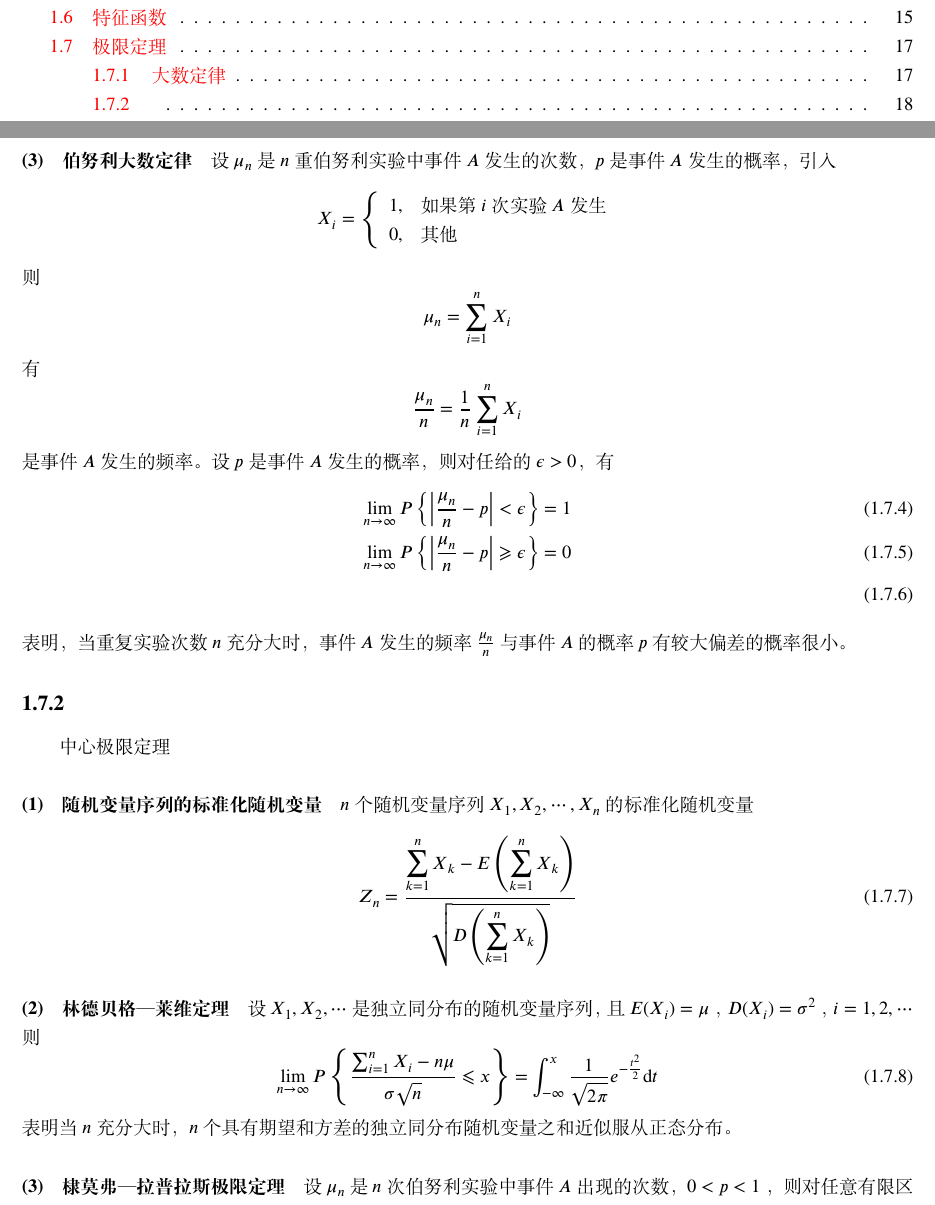
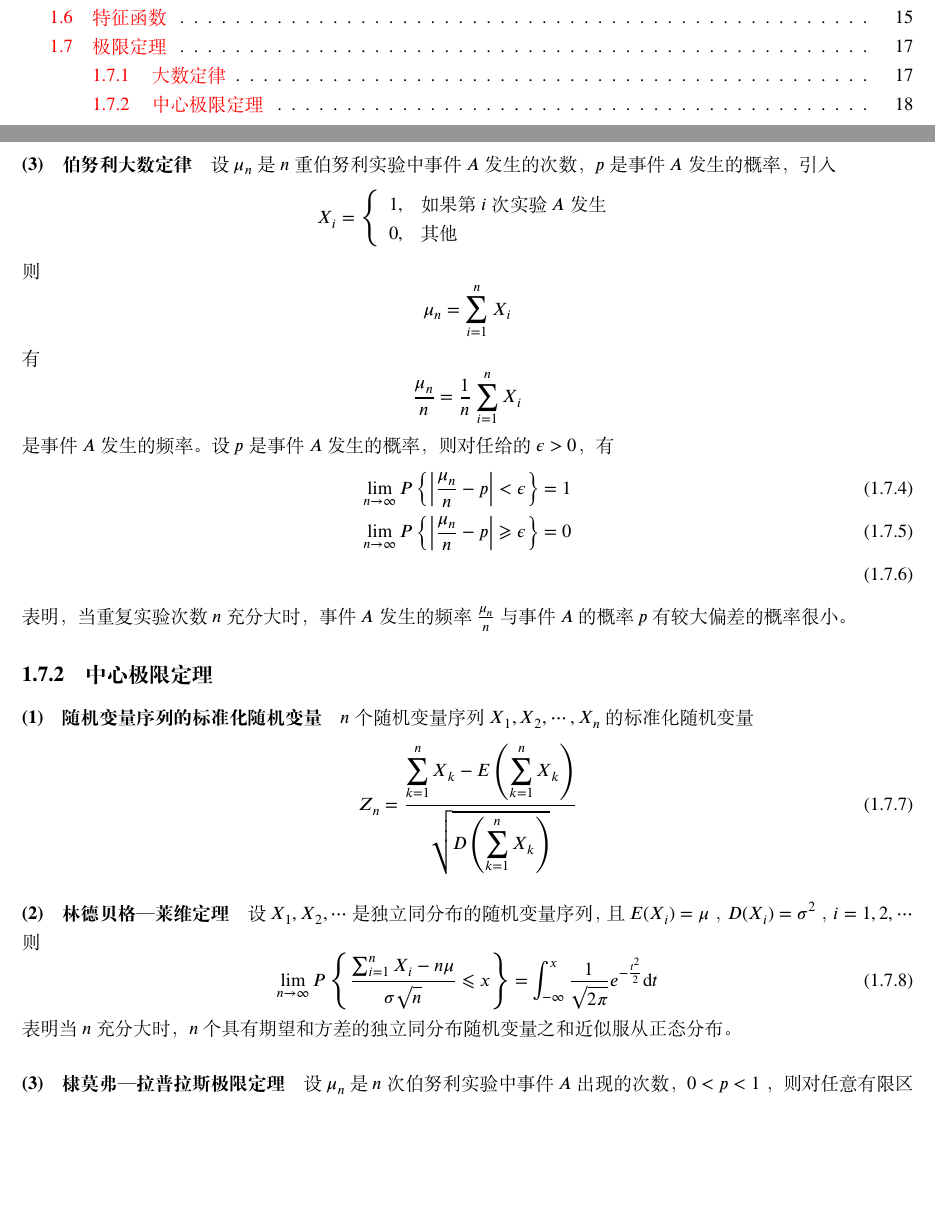
Before and after one commit to HPDell/MathematicalStatistics, a LaTeX book (MathematicalStatistics.tex, which reads Chapter-1/Section-1-7.tex): two parts of pages 3 and 22 of 23, joined at a grey line, cut so that both start at the same text, the shorter picture padded with empty space. Compiled offline with XeLaTeX; a missing font is replaced by an installed copy or a similar font.

Commit message:
修改：排版错误

```diff
--- a/Chapter-1/Section-1-7.tex
+++ b/Chapter-1/Section-1-7.tex
@@ -47,7 +47,7 @@ $$ \frac{\mu_n}{n} = \frac{1}{n} \sum_{i=1}^{n}X_i $$ 是事件 $ A $ 发生的
 \end{align}
 表明，当重复实验次数$ n $充分大时，事件$ A $发生的频率$ \frac{\mu_n}{n} $与事件$ A $的概率$ p $有较大偏差的概率很小。
 
-\subsection{}{中心极限定理}
+\subsection{中心极限定理}
 
 \paragraph{随机变量序列的标准化随机变量} $ n $ 个随机变量序列 $ X_1, X_2, \cdots, X_n $ 的标准化随机变量
 \begin{equation}
```
